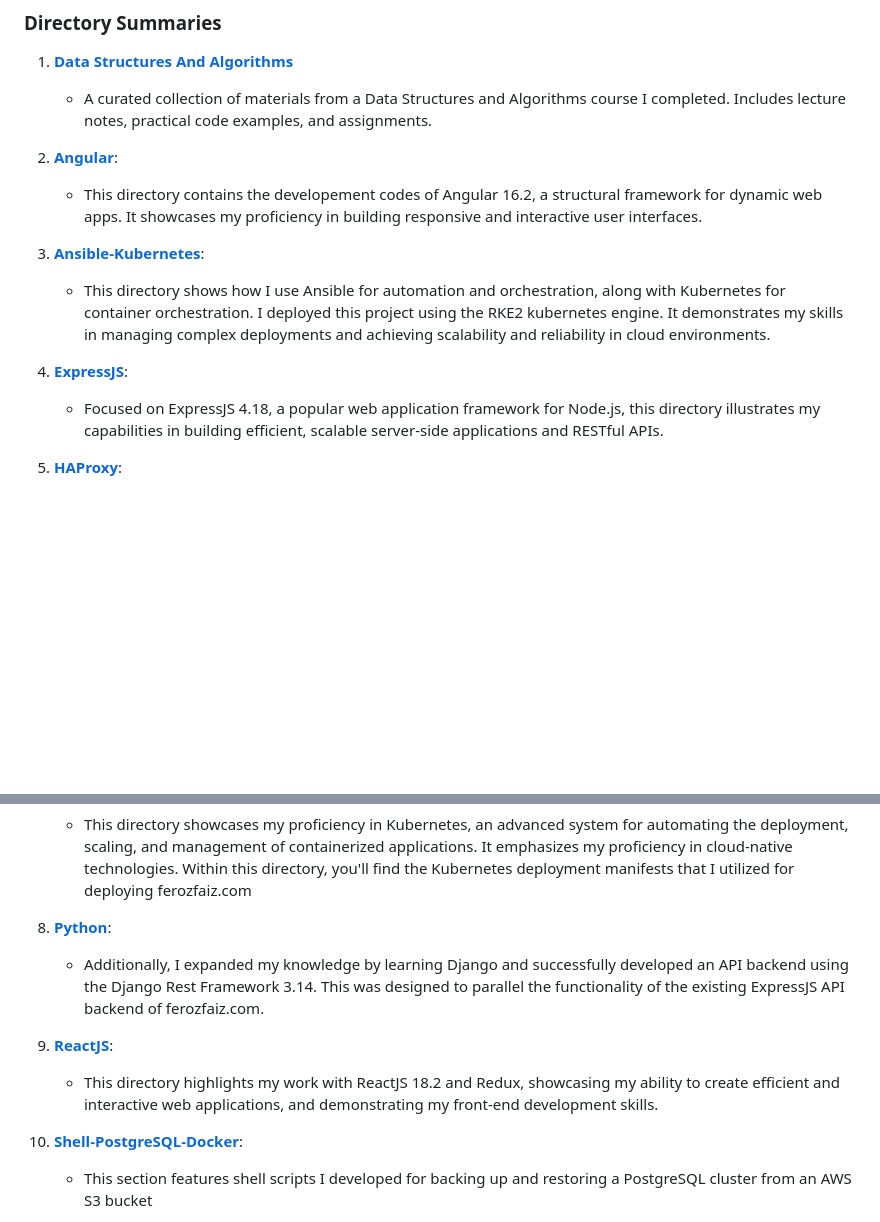
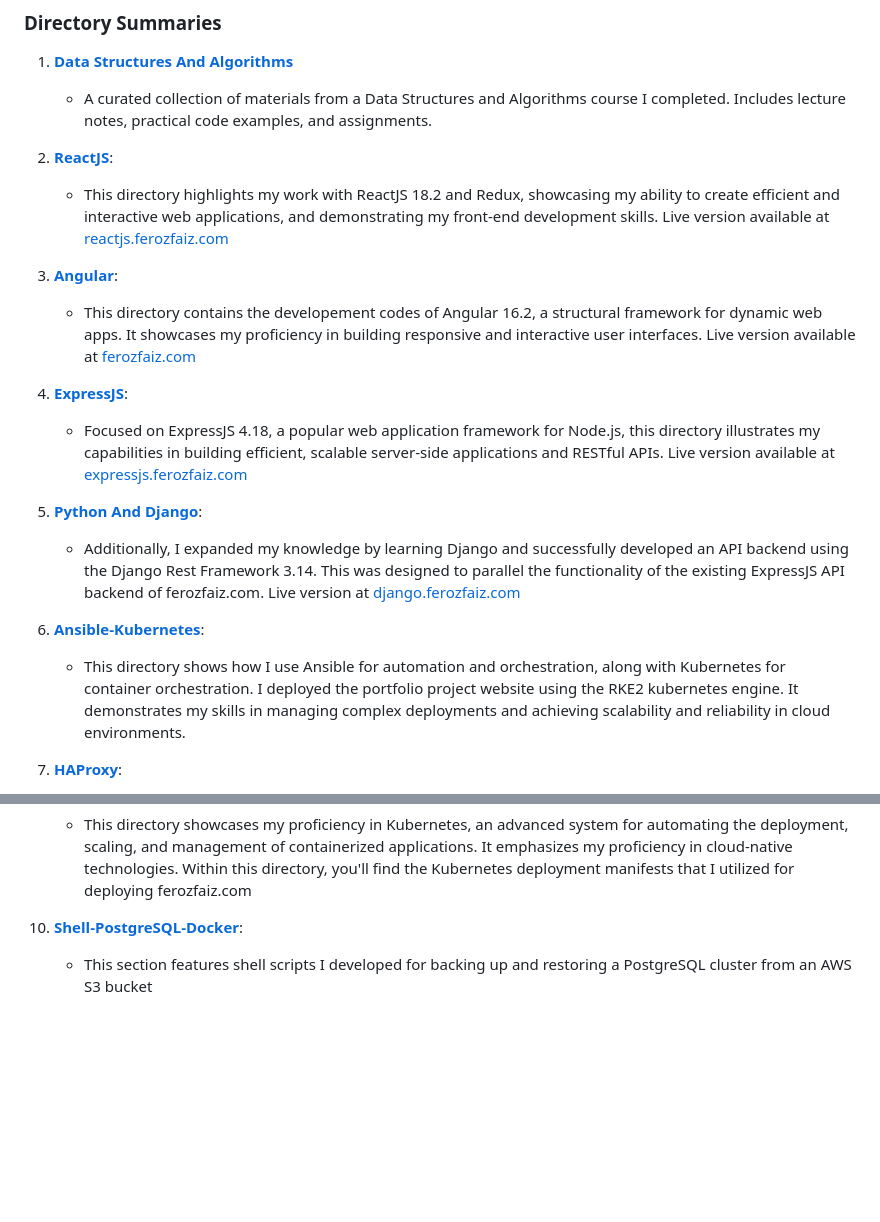
Before and after one commit to nartix/feroz, a Markdown page: README.md, 2 parts joined by grey strips. Drawn GitHub-style; blank space fills up the shorter version.

Commit message:
Added more details for clarity

```diff
--- a/README.md
+++ b/README.md
@@ -10,17 +10,25 @@ Welcome to my portfolio project, showcased at [ferozfaiz.com](https://ferozfaz.c
 
    - A curated collection of materials from a Data Structures and Algorithms course I completed. Includes lecture notes, practical code examples, and assignments.
 
+1. [**ReactJS**](https://github.com/nartix/feroz/tree/main/reactjs):
+
+   - This directory highlights my work with ReactJS 18.2 and Redux, showcasing my ability to create efficient and interactive web applications, and demonstrating my front-end development skills. Live version available at [reactjs.ferozfaiz.com](https://reactjs.ferozfaiz.com)
+
 1. [**Angular**](https://github.com/nartix/feroz/tree/main/angularjs):
 
-   - This directory contains the developement codes of Angular 16.2, a structural framework for dynamic web apps. It showcases my proficiency in building responsive and interactive user interfaces.
+   - This directory contains the developement codes of Angular 16.2, a structural framework for dynamic web apps. It showcases my proficiency in building responsive and interactive user interfaces. Live version available at [ferozfaiz.com](https://ferozfaiz.com)
+
+1. [**ExpressJS**](https://github.com/nartix/feroz/tree/main/expressjs):
+
+   - Focused on ExpressJS 4.18, a popular web application framework for Node.js, this directory illustrates my capabilities in building efficient, scalable server-side applications and RESTful APIs. Live version available at [expressjs.ferozfaiz.com](https://expressjs.ferozfaiz.com)
+
+1. [**Python And Django**](https://github.com/nartix/feroz/tree/main/python):
+
+   - Additionally, I expanded my knowledge by learning Django and successfully developed an API backend using the Django Rest Framework 3.14. This was designed to parallel the functionality of the existing ExpressJS API backend of ferozfaiz.com. Live version at [django.ferozfaiz.com](https://django.ferozfaiz.com)
 
 1. [**Ansible-Kubernetes**](https://github.com/nartix/feroz/tree/main/ansible-kubernetes):
 
-   - This directory shows how I use Ansible for automation and orchestration, along with Kubernetes for container orchestration. I deployed this project using the RKE2 kubernetes engine. It demonstrates my skills in managing complex deployments and achieving scalability and reliability in cloud environments.
-
-1. [**ExpressJS**](https://github.com/nartix/feroz/tree/main/expressjs):
-
-   - Focused on ExpressJS 4.18, a popular web application framework for Node.js, this directory illustrates my capabilities in building efficient, scalable server-side applications and RESTful APIs.
+   - This directory shows how I use Ansible for automation and orchestration, along with Kubernetes for container orchestration. I deployed the portfolio project website using the RKE2 kubernetes engine. It demonstrates my skills in managing complex deployments and achieving scalability and reliability in cloud environments.
 
 1. [**HAProxy**](https://github.com/nartix/feroz/tree/main/haproxy):
 
@@ -33,14 +41,6 @@ Welcome to my portfolio project, showcased at [ferozfaiz.com](https://ferozfaz.c
 1. [**Kubernetes**](https://github.com/nartix/feroz/tree/main/kubernetes):
 
    - This directory showcases my proficiency in Kubernetes, an advanced system for automating the deployment, scaling, and management of containerized applications. It emphasizes my proficiency in cloud-native technologies. Within this directory, you'll find the Kubernetes deployment manifests that I utilized for deploying ferozfaiz.com
-
-1. [**Python**](https://github.com/nartix/feroz/tree/main/python):
-
-   - Additionally, I expanded my knowledge by learning Django and successfully developed an API backend using the Django Rest Framework 3.14. This was designed to parallel the functionality of the existing ExpressJS API backend of ferozfaiz.com.
-
-1. [**ReactJS**](https://github.com/nartix/feroz/tree/main/reactjs):
-
-   - This directory highlights my work with ReactJS 18.2 and Redux, showcasing my ability to create efficient and interactive web applications, and demonstrating my front-end development skills.
 
 1. [**Shell-PostgreSQL-Docker**](https://github.com/nartix/feroz/tree/main/shell-postgresql-docker):
 
```
